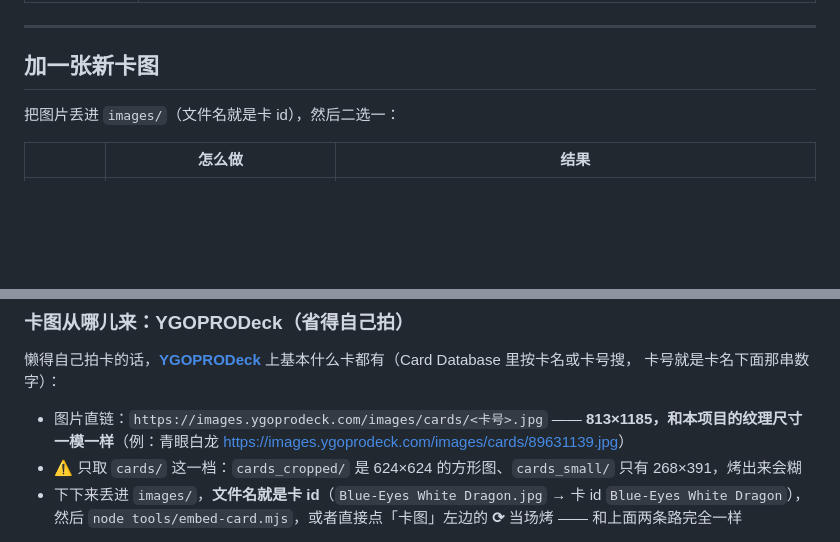
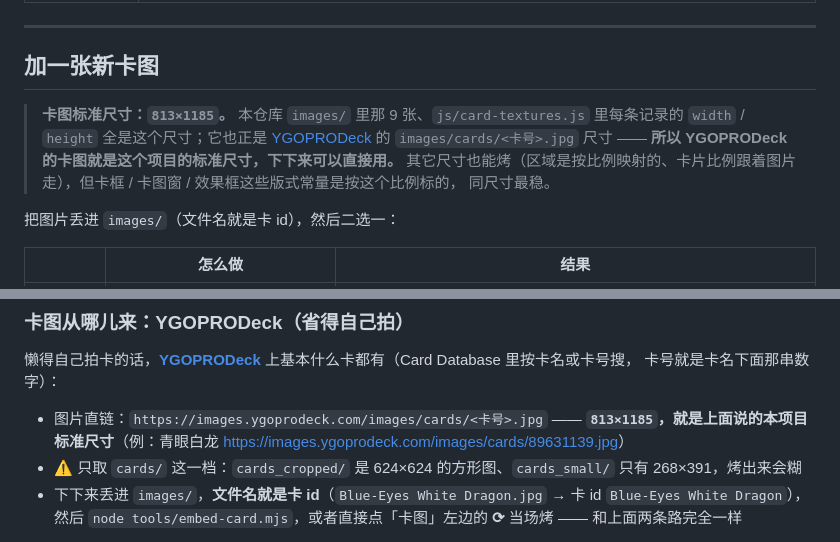
Before and after one commit to ZGdadong/Yu-Gi-Oh-Card-Rarity-Shader, a Markdown page: README.md, 2 parts joined by grey strips. Rendered like a GitHub page; blank space fills up the shorter version.

```diff
--- a/README.md
+++ b/README.md
@@ -75,6 +75,12 @@ python -m http.server 8020      # 然后打开 http://localhost:8020
 
 ## 加一张新卡图
 
+> **卡图标准尺寸：`813×1185`。** 本仓库 `images/` 里那 9 张、`js/card-textures.js` 里每条记录的 `width` / `height`
+> 全是这个尺寸；它也正是 [YGOPRODeck](https://ygoprodeck.com/) 的 `images/cards/<卡号>.jpg` 尺寸 ——
+> **所以 YGOPRODeck 的卡图就是这个项目的标准尺寸，下下来可以直接用。**
+> 其它尺寸也能烤（区域是按比例映射的、卡片比例跟着图片走），但卡框 / 卡图窗 / 效果框这些版式常量是按这个比例标的，
+> 同尺寸最稳。
+
 把图片丢进 `images/`（文件名就是卡 id），然后二选一：
 
 | | 怎么做 | 结果 |
@@ -99,7 +105,7 @@ python -m http.server 8020      # 然后打开 http://localhost:8020
 卡号就是卡名下面那串数字）：
 
 - 图片直链：`https://images.ygoprodeck.com/images/cards/<卡号>.jpg`
-  —— **813×1185，和本项目的纹理尺寸一模一样**（例：青眼白龙 <https://images.ygoprodeck.com/images/cards/89631139.jpg>）
+  —— **`813×1185`，就是上面说的本项目标准尺寸**（例：青眼白龙 <https://images.ygoprodeck.com/images/cards/89631139.jpg>）
 - ⚠️ 只取 `cards/` 这一档：`cards_cropped/` 是 624×624 的方形图、`cards_small/` 只有 268×391，烤出来会糊
 - 下下来丢进 `images/`，**文件名就是卡 id**（`Blue-Eyes White Dragon.jpg` → 卡 id `Blue-Eyes White Dragon`），
   然后 `node tools/embed-card.mjs`，或者直接点「卡图」左边的 **⟳** 当场烤 —— 和上面两条路完全一样
```
Also changed, not shown: README.en.md (+7 -1 lines).
